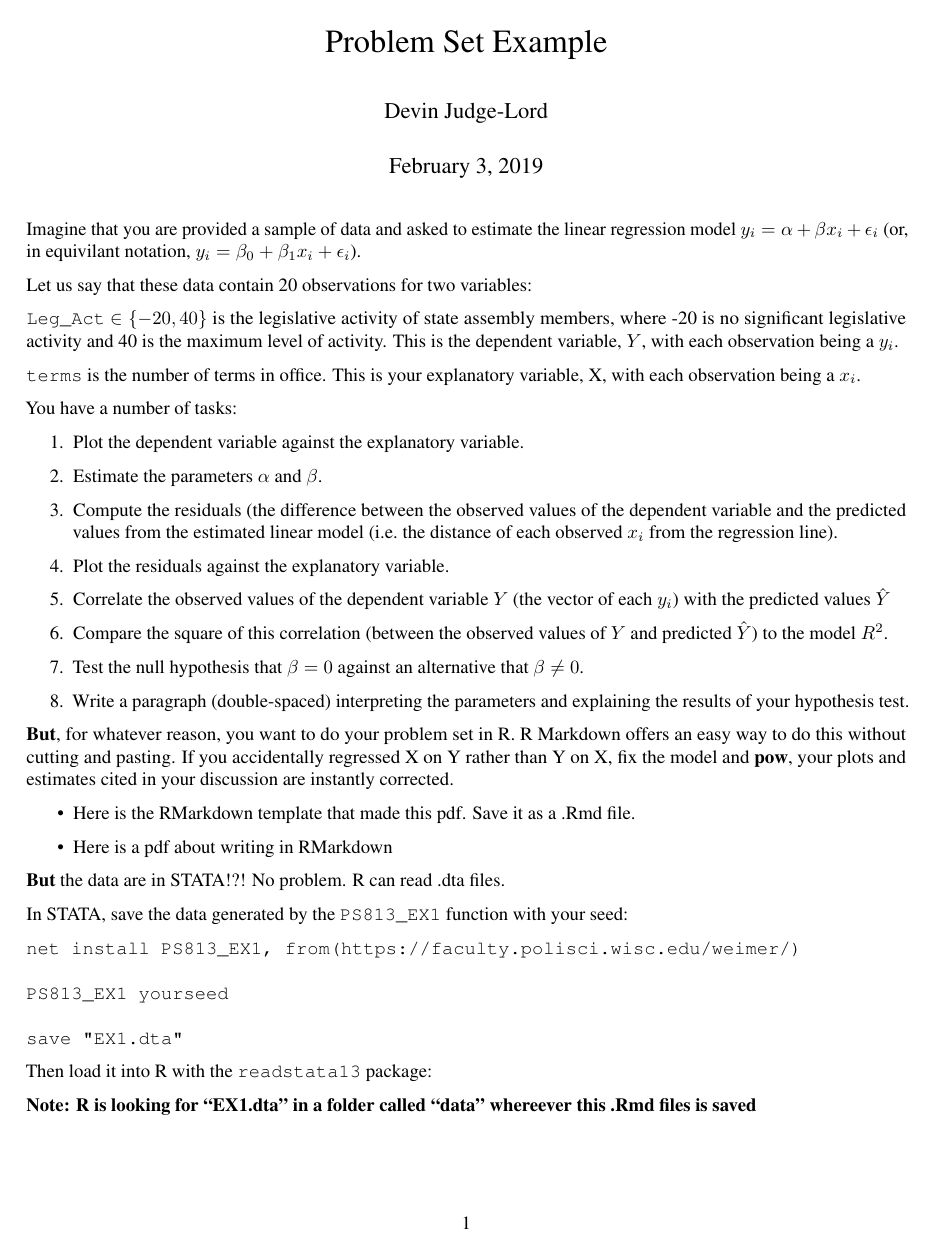
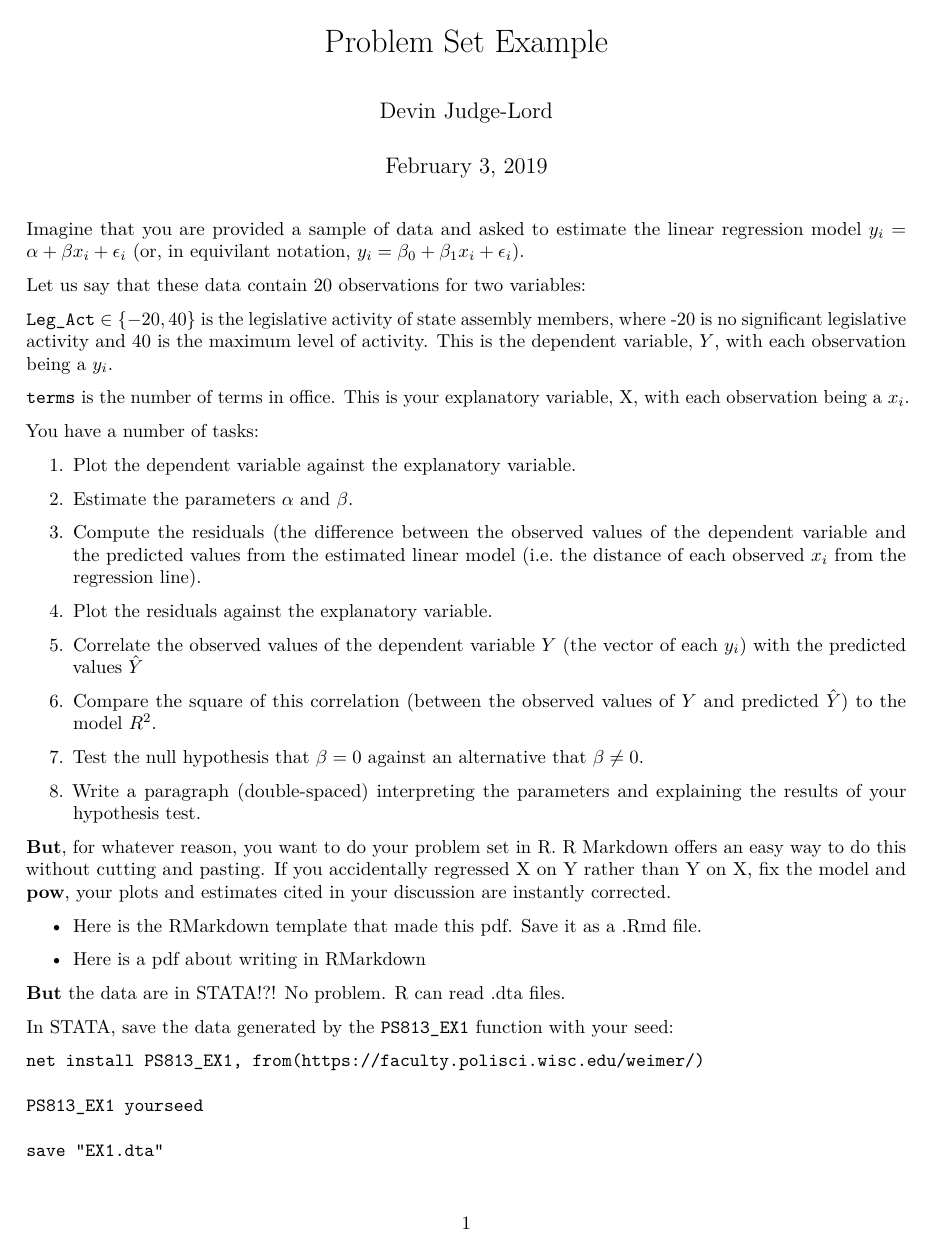
Before and after one commit to judgelord/PS811, an R Markdown document (example_problem_set.Rmd): page 1 of 5. Rendered offline with R 4.5, knitr and Pandoc, then LaTeX, with nearby package versions.

Commit message:
fix example problem set header loading latex package setspace (just to allow double spacing)

````diff
--- a/example_problem_set.Rmd
+++ b/example_problem_set.Rmd
@@ -2,12 +2,9 @@
 title: "Problem Set Example"
 author: "Devin Judge-Lord"
 date: \today
-output:
-  pdf_document:
-header-includes:
-  ## Add any Latex packages you need (or use a preamble/template)
-   - \usepackage{times} ## just a font package
-   - \usepackage{setspace} ## spacing text
+output: pdf_document ## spacing text
+header-includes:  ## Add any Latex packages you need (or use a preamble/template)
+    - \usepackage{setspace}
 ---
 
 ```{r setup, include=FALSE}
````
Also changed, not shown: 1-intro-to-PS811.html, 1-intro-to-PS811.md, example_problem_set.pdf.
